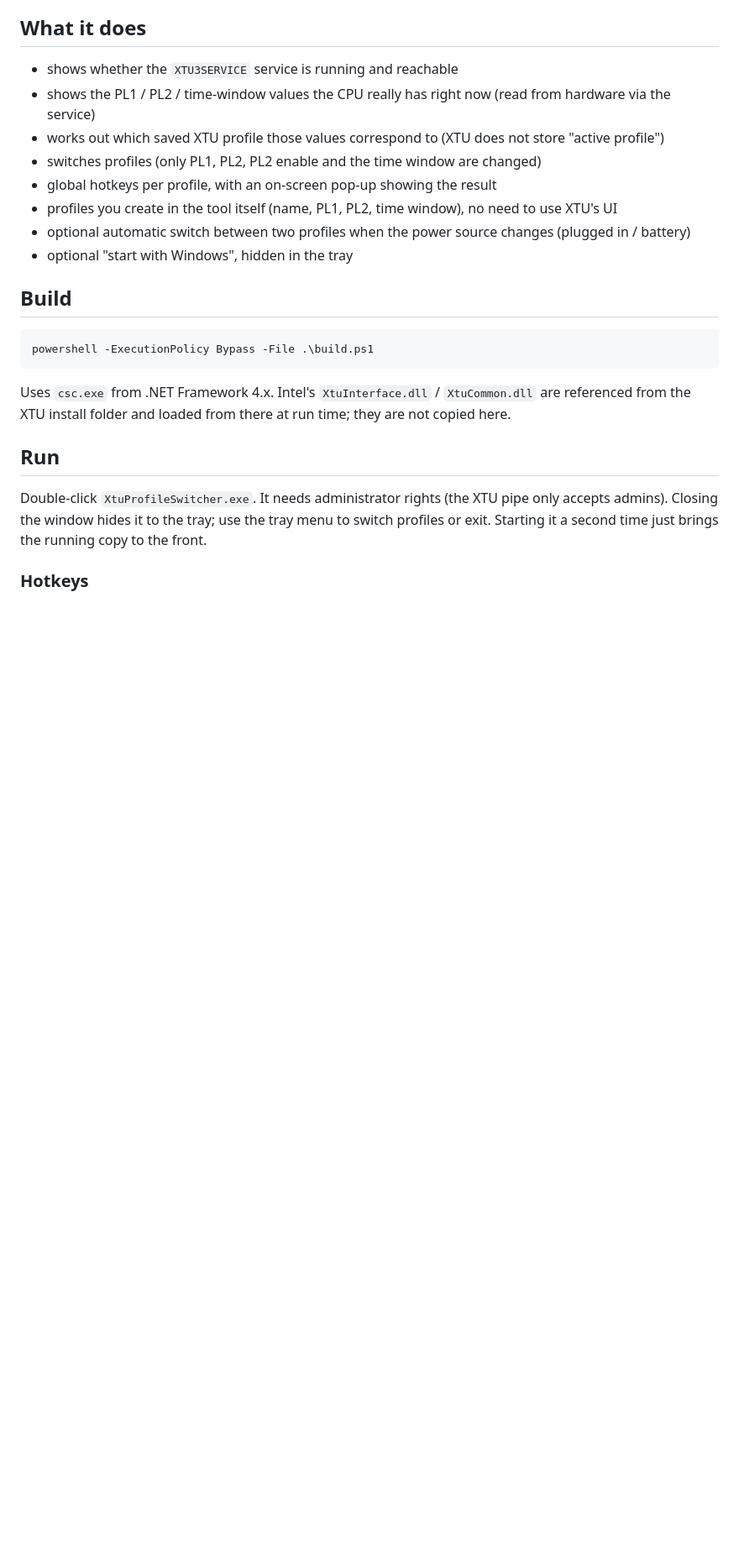
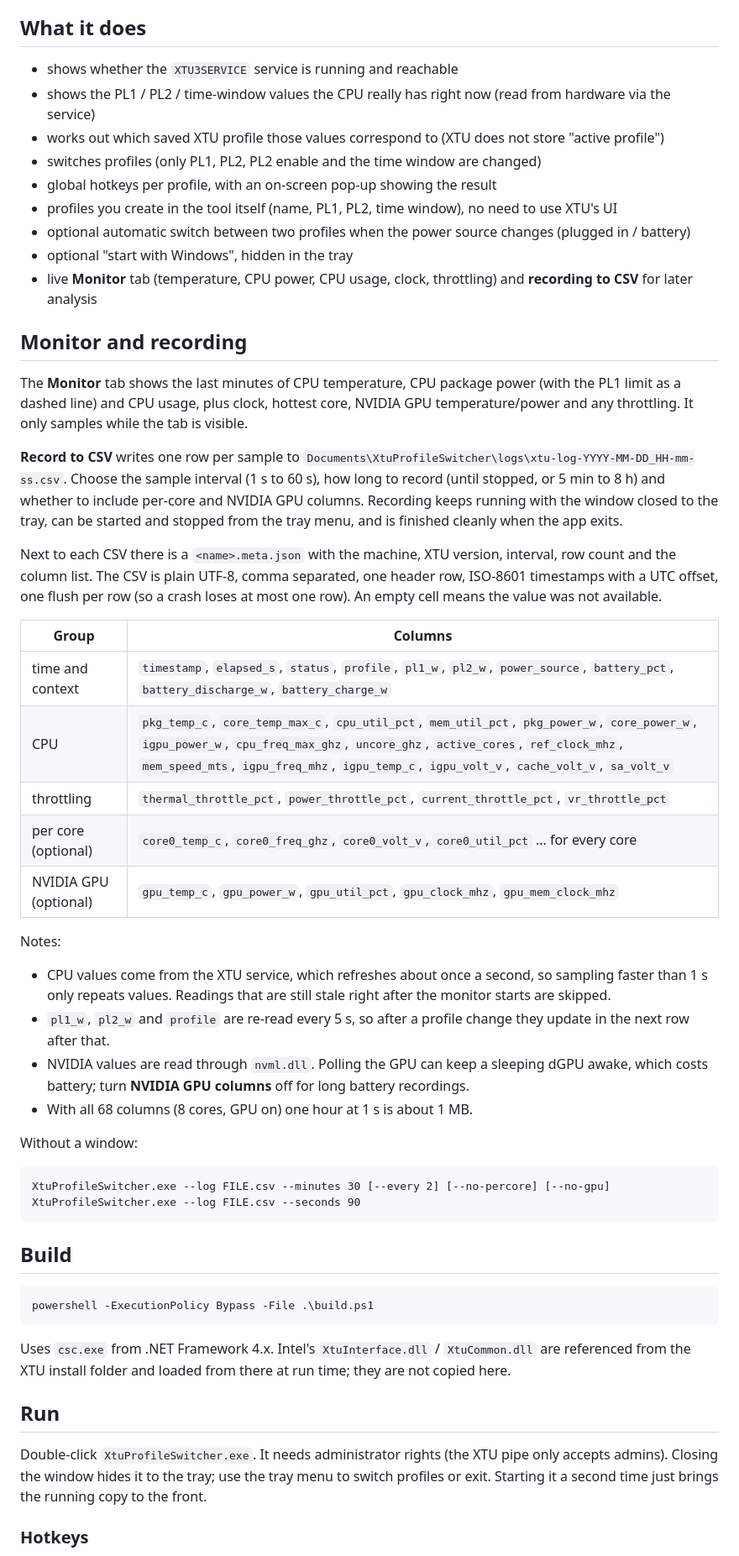
Before and after one commit to minhdevtree/xtu-profile-switcher, a Markdown page: README.md, the part around one of its changes. Shown at 84% size. Drawn GitHub-style; blank space fills up the shorter version.

````diff
--- a/README.md
+++ b/README.md
@@ -26,6 +27,46 @@ and the choice is remembered.
 - profiles you create in the tool itself (name, PL1, PL2, time window), no need to use XTU's UI
 - optional automatic switch between two profiles when the power source changes (plugged in / battery)
 - optional "start with Windows", hidden in the tray
+- live **Monitor** tab (temperature, CPU power, CPU usage, clock, throttling) and **recording to CSV** for later analysis
+
+## Monitor and recording
+
+The **Monitor** tab shows the last minutes of CPU temperature, CPU package power (with the PL1 limit as a
+dashed line) and CPU usage, plus clock, hottest core, NVIDIA GPU temperature/power and any throttling.
+It only samples while the tab is visible.
+
+**Record to CSV** writes one row per sample to `Documents\XtuProfileSwitcher\logs\xtu-log-YYYY-MM-DD_HH-mm-ss.csv`.
+Choose the sample interval (1 s to 60 s), how long to record (until stopped, or 5 min to 8 h) and whether
+to include per-core and NVIDIA GPU columns. Recording keeps running with the window closed to the tray, can
+be started and stopped from the tray menu, and is finished cleanly when the app exits.
+
+Next to each CSV there is a `<name>.meta.json` with the machine, XTU version, interval, row count and the
+column list. The CSV is plain UTF-8, comma separated, one header row, ISO-8601 timestamps with a UTC offset,
+one flush per row (so a crash loses at most one row). An empty cell means the value was not available.
+
+| Group | Columns |
+| --- | --- |
+| time and context | `timestamp`, `elapsed_s`, `status`, `profile`, `pl1_w`, `pl2_w`, `power_source`, `battery_pct`, `battery_discharge_w`, `battery_charge_w` |
+| CPU | `pkg_temp_c`, `core_temp_max_c`, `cpu_util_pct`, `mem_util_pct`, `pkg_power_w`, `core_power_w`, `igpu_power_w`, `cpu_freq_max_ghz`, `uncore_ghz`, `active_cores`, `ref_clock_mhz`, `mem_speed_mts`, `igpu_freq_mhz`, `igpu_temp_c`, `igpu_volt_v`, `cache_volt_v`, `sa_volt_v` |
+| throttling | `thermal_throttle_pct`, `power_throttle_pct`, `current_throttle_pct`, `vr_throttle_pct` |
+| per core (optional) | `core0_temp_c`, `core0_freq_ghz`, `core0_volt_v`, `core0_util_pct` ... for every core |
+| NVIDIA GPU (optional) | `gpu_temp_c`, `gpu_power_w`, `gpu_util_pct`, `gpu_clock_mhz`, `gpu_mem_clock_mhz` |
+
+Notes:
+
+- CPU values come from the XTU service, which refreshes about once a second, so sampling faster than 1 s only
+  repeats values. Readings that are still stale right after the monitor starts are skipped.
+- `pl1_w`, `pl2_w` and `profile` are re-read every 5 s, so after a profile change they update in the next row after that.
+- NVIDIA values are read through `nvml.dll`. Polling the GPU can keep a sleeping dGPU awake, which costs battery;
+  turn **NVIDIA GPU columns** off for long battery recordings.
+- With all 68 columns (8 cores, GPU on) one hour at 1 s is about 1 MB.
+
+Without a window:
+
+```text
+XtuProfileSwitcher.exe --log FILE.csv --minutes 30 [--every 2] [--no-percore] [--no-gpu]
+XtuProfileSwitcher.exe --log FILE.csv --seconds 90
+```
 
 ## Build
 
````
Also changed, not shown: other parts of README.md (+4 -2 lines), docs/monitor-dark.png (added), docs/settings-dark.png, docs/window-dark.png, docs/window-light.png, 7 other files.
